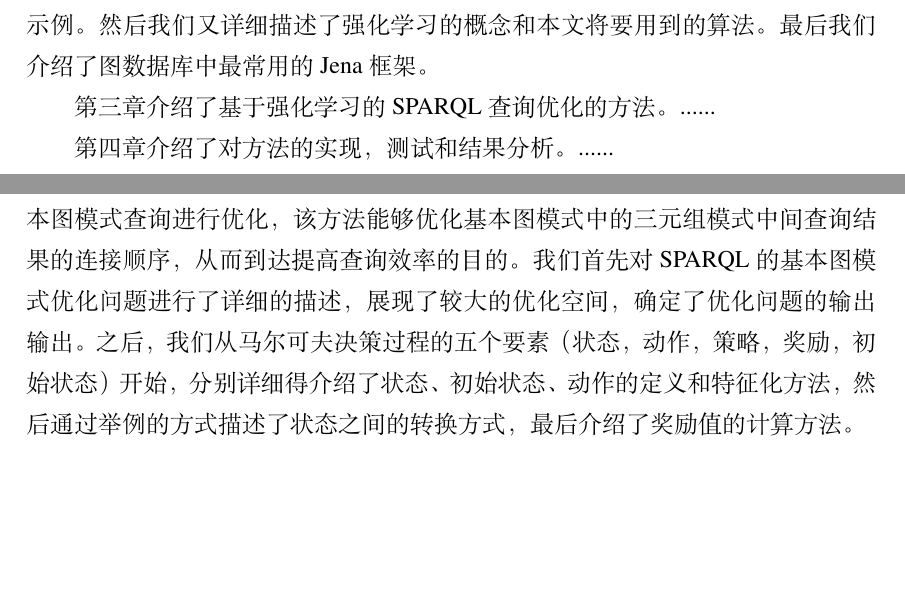
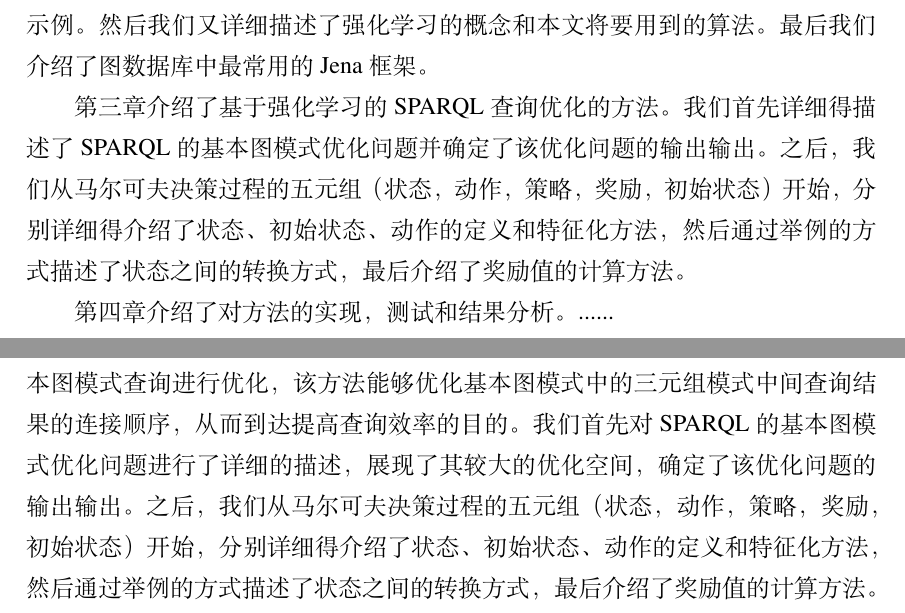
Before and after one commit to Mark-Fenng/UndergraduateThesis, a LaTeX thesis (main.tex, which reads body/introduction.tex): two parts of pages 10 and 29 of 35, joined at a grey line, cut so that both start at the same text, the shorter picture padded with empty space. Compiled offline with XeLaTeX; a missing font is replaced by an installed copy or a similar font.

Commit message:
Updated chapter 1

```diff
--- a/body/introduction.tex
+++ b/body/introduction.tex
@@ -47,7 +47,7 @@ Marcus等人也将深度强化学习应用于查询优化中，提出了一个
 
 第二章介绍了本文用到的查询优化的基础知识。首先我们介绍了RDF图模型和本文的主要研究对象SPARQL查询语言，并给出了其相关概念的形式化定义和示例。然后我们又详细描述了强化学习的概念和本文将要用到的算法。最后我们介绍了图数据库中最常用的Jena框架。
 
-第三章介绍了基于强化学习的SPARQL查询优化的方法。......
+第三章介绍了基于强化学习的SPARQL查询优化的方法。我们首先详细得描述了SPARQL的基本图模式优化问题并确定了该优化问题的输出输出。之后，我们从马尔可夫决策过程的五元组（状态，动作，策略，奖励，初始状态）开始，分别详细得介绍了状态、初始状态、动作的定义和特征化方法，然后通过举例的方式描述了状态之间的转换方式，最后介绍了奖励值的计算方法。
 
 第四章介绍了对方法的实现，测试和结果分析。......
 
@@ -519,7 +519,7 @@ $A$表示有限动作集（动作空间），对任意时刻$t$的动作$A_t$，
     \label{reward}
 \end{figure}
 \section{本章小结}
-在这一章节中，我们提出了一种基于强化学习的方法来对SPARQL查询中基本图模式查询进行优化，该方法能够优化基本图模式中的三元组模式中间查询结果的连接顺序，从而到达提高查询效率的目的。我们首先对SPARQL的基本图模式优化问题进行了详细的描述，展现了较大的优化空间，确定了优化问题的输出输出。之后，我们从马尔可夫决策过程的五个要素（状态，动作，策略，奖励，初始状态）开始，分别详细得介绍了状态、初始状态、动作的定义和特征化方法，然后通过举例的方式描述了状态之间的转换方式，最后介绍了奖励值的计算方法。
+在这一章节中，我们提出了一种基于强化学习的方法来对SPARQL查询中基本图模式查询进行优化，该方法能够优化基本图模式中的三元组模式中间查询结果的连接顺序，从而到达提高查询效率的目的。我们首先对SPARQL的基本图模式优化问题进行了详细的描述，展现了其较大的优化空间，确定了该优化问题的输出输出。之后，我们从马尔可夫决策过程的五元组（状态，动作，策略，奖励，初始状态）开始，分别详细得介绍了状态、初始状态、动作的定义和特征化方法，然后通过举例的方式描述了状态之间的转换方式，最后介绍了奖励值的计算方法。
 
 \chapter{强化学习算法的实现和实验结果}
 \section{实验环境搭建}
```
